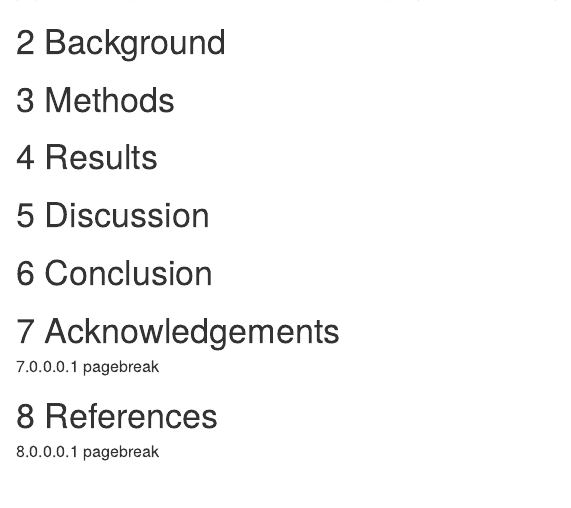
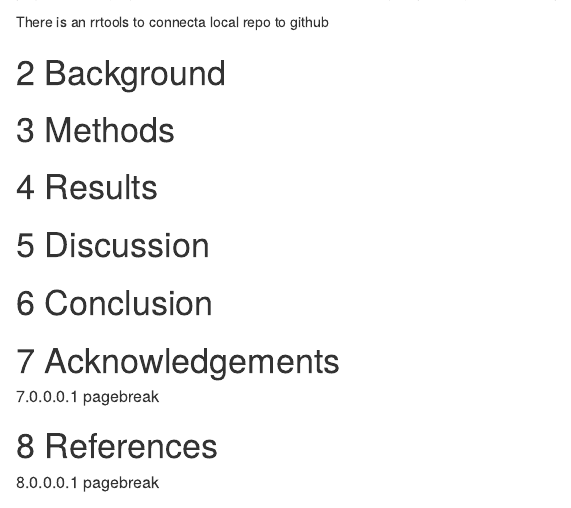
Before and after one commit to dunnsamuel/testpaper, an R Markdown document (analysis/paper/paper.Rmd): the page in a window 1100 px wide, from 320 px down. Rendered offline with R 4.5, knitr and Pandoc, with nearby package versions; some code elsewhere in the file could not run offline; a font, style sheet, LaTeX package, included part or bibliography that could not be used is replaced or left out.

Commit message:
Wahoo i can connect local repos to github from the cmd line!

```diff
--- a/analysis/paper/paper.Rmd
+++ b/analysis/paper/paper.Rmd
@@ -37,6 +37,8 @@ library(testpaper) # Or use devtools::load_all('.', quiet = T) if your code is i
 # Introduction
 
 Here is a citation [@Marwick2017].  If I type some material here it shows up in  he rendered document.  Make sure you are working in the right project when trying to make commits!  rrtools creates a new git reporistory and Rstudio project.
+
+There is an rrtools to connecta local repo to github
 
 # Background
 
```
